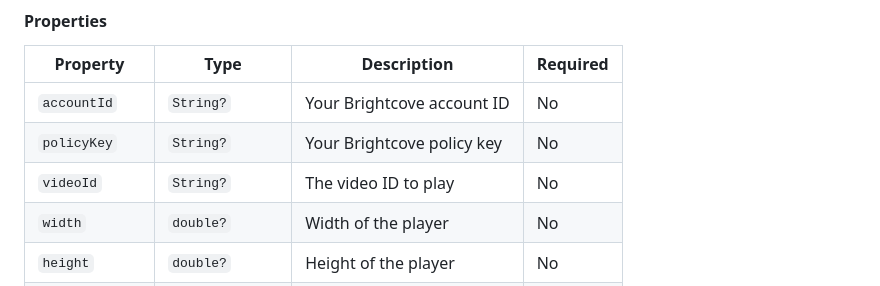
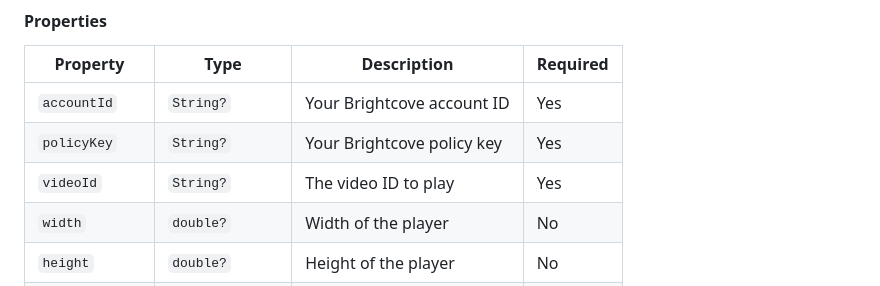
Before and after one commit to IamHarsh02/brightcove_player_flutter, a Markdown page: README.md, the part around the change. GitHub-like rendering.

```diff
--- a/README.md
+++ b/README.md
@@ -299,9 +299,9 @@ A widget that displays a Brightcove video player.
 
 | Property | Type | Description | Required |
 |----------|------|-------------|----------|
-| `accountId` | `String?` | Your Brightcove account ID | No |
-| `policyKey` | `String?` | Your Brightcove policy key | No |
-| `videoId` | `String?` | The video ID to play | No |
+| `accountId` | `String?` | Your Brightcove account ID | Yes |
+| `policyKey` | `String?` | Your Brightcove policy key | Yes |
+| `videoId` | `String?` | The video ID to play | Yes |
 | `width` | `double?` | Width of the player | No |
 | `height` | `double?` | Height of the player | No |
 | `onVideoStart` | `VoidCallback?` | Called when video starts | No |
```
